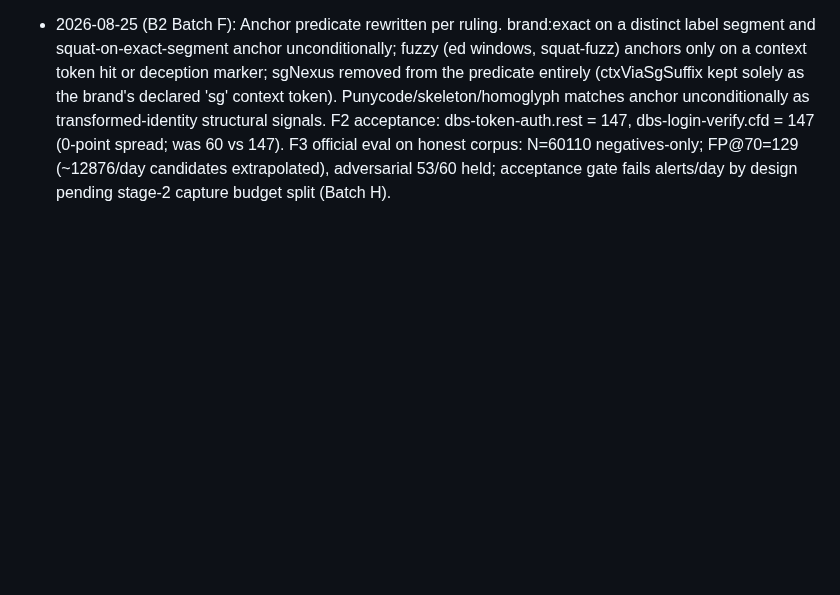
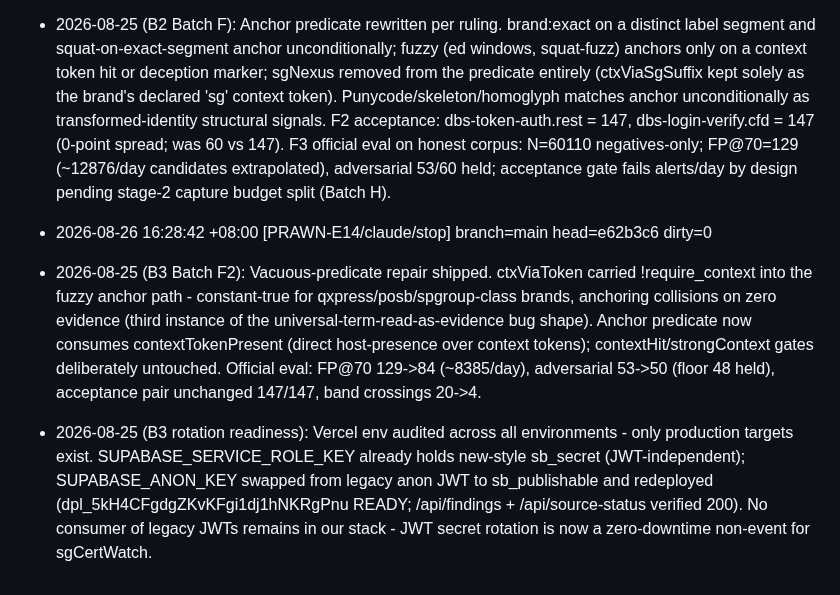
Before and after one commit to hongyime/sgCertWatch2026, a Markdown page: .agents/JOURNAL.md, the part around the change. Drawn GitHub-style; blank space fills up the shorter version.

Commit message:
docs(agents): record Batch F2 results and JWT-rotation readiness

```diff
--- a/.agents/JOURNAL.md
+++ b/.agents/JOURNAL.md
@@ -103,3 +103,7 @@
 - 2026-08-25 (B2 Batch E - corpus integrity): POSITIVE CORPUS PROVENANCE FABRICATION CONFIRMED AND REMOVED. All 165 headline positives failed source-record resolution: openphish refs carried impossible #fragments against a flat feed (live feed.txt = 301 lines, zero claimed domains present); phishtank ids strictly sequential 100000-100034 with detail pages 403 without API key; urlhaus ids sequential from 200000, API 401 without auth key, public page silent on claimed domains; 5 items self-labelled spec fixtures. All 165 moved to fixtures/corpus/constructed.jsonl as constructed:true/provenance_unresolvable. Surviving provenance-backed positives: 0. Headline denominator now negatives-only N=60110; TP/FN preservation floors withdrawn to null in eval_baseline.json pending re-derivation on real positives. E2 validator added to validate_data.py (per-source source_ref format contracts incl. fragment ban and consecutive-id detection) - verified to fail against a poisoned fixture and pass on the cleaned corpus. Official post-audit eval: FP@70=72 (~7187/day extrapolated), adversarial 53/60 unchanged, acceptance gate fails on alerts/day by design. Scorer untouched this batch per STOP.
 
 - 2026-08-25 (B2 Batch F): Anchor predicate rewritten per ruling. brand:exact on a distinct label segment and squat-on-exact-segment anchor unconditionally; fuzzy (ed windows, squat-fuzz) anchors only on a context token hit or deception marker; sgNexus removed from the predicate entirely (ctxViaSgSuffix kept solely as the brand's declared 'sg' context token). Punycode/skeleton/homoglyph matches anchor unconditionally as transformed-identity structural signals. F2 acceptance: dbs-token-auth.rest = 147, dbs-login-verify.cfd = 147 (0-point spread; was 60 vs 147). F3 official eval on honest corpus: N=60110 negatives-only; FP@70=129 (~12876/day candidates extrapolated), adversarial 53/60 held; acceptance gate fails alerts/day by design pending stage-2 capture budget split (Batch H).
+- 2026-08-26 16:28:42 +08:00 [PRAWN-E14/claude/stop] branch=main head=e62b3c6 dirty=0
+
+- 2026-08-25 (B3 Batch F2): Vacuous-predicate repair shipped. ctxViaToken carried !require_context into the fuzzy anchor path - constant-true for qxpress/posb/spgroup-class brands, anchoring collisions on zero evidence (third instance of the universal-term-read-as-evidence bug shape). Anchor predicate now consumes contextTokenPresent (direct host-presence over context tokens); contextHit/strongContext gates deliberately untouched. Official eval: FP@70 129->84 (~8385/day), adversarial 53->50 (floor 48 held), acceptance pair unchanged 147/147, band crossings 20->4.
+- 2026-08-25 (B3 rotation readiness): Vercel env audited across all environments - only production targets exist. SUPABASE_SERVICE_ROLE_KEY already holds new-style sb_secret (JWT-independent); SUPABASE_ANON_KEY swapped from legacy anon JWT to sb_publishable and redeployed (dpl_5kH4CFgdgZKvKFgi1dj1hNKRgPnu READY; /api/findings + /api/source-status verified 200). No consumer of legacy JWTs remains in our stack - JWT secret rotation is now a zero-downtime non-event for sgCertWatch.
```
